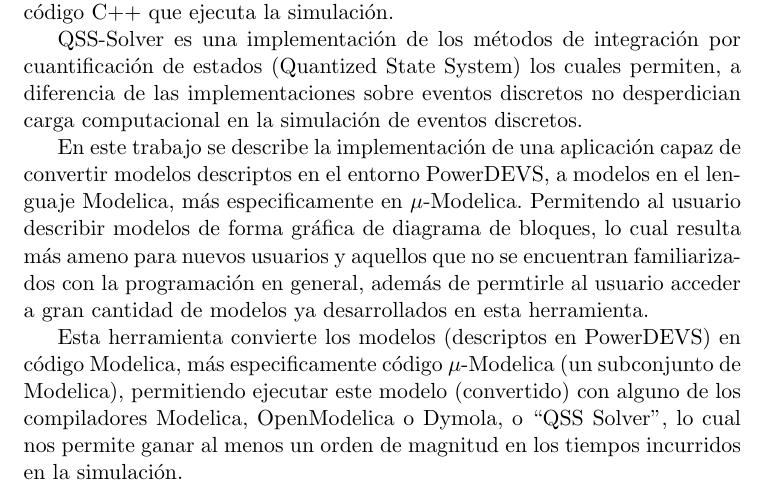
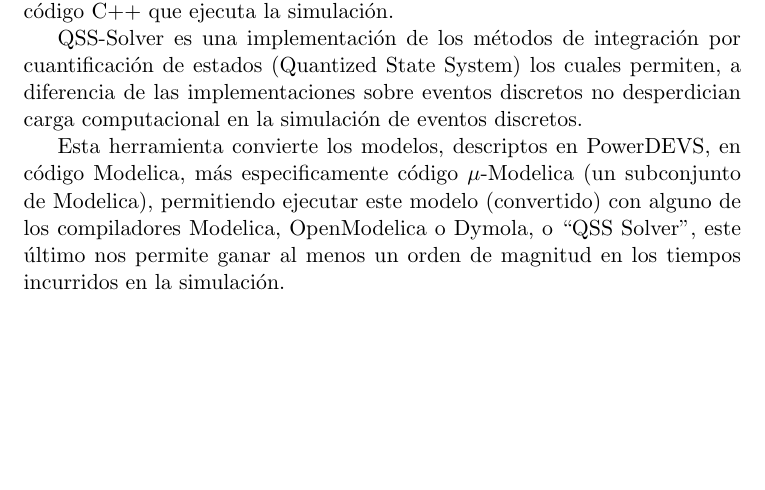
Before and after one commit to lucciano/pd2mo, a LaTeX document (doc/tesina/tesina_luciano.tex): part of page 4 of 60, cut so that both start at the same text, the shorter picture padded with empty space. Compiled offline with pdfLaTeX.

Commit message:
intro repetitiva

```diff
--- a/doc/tesina/tesina_luciano.tex
+++ b/doc/tesina/tesina_luciano.tex
@@ -111,9 +111,7 @@
 
 QSS-Solver es una implementación de los métodos de integración por cuantificación de estados (Quantized State System) los cuales permiten, a diferencia de las implementaciones sobre eventos discretos no desperdician carga computacional en la simulación de eventos discretos.
 
-En este trabajo se describe la implementación de una aplicación capaz de convertir modelos descriptos en el entorno PowerDEVS, a modelos en el lenguaje Modelica, más especificamente en $\mu$-Modelica. Permitendo al usuario describir modelos de forma gráfica de diagrama de bloques, lo cual resulta más ameno para nuevos usuarios y aquellos que no se encuentran familiarizados con la programación en general, además de permtirle al usuario acceder a gran cantidad de modelos ya desarrollados en esta herramienta.
-
-Esta herramienta convierte los modelos (descriptos en PowerDEVS) en código Modelica, más especificamente código $\mu$-Modelica (un subconjunto de Modelica), permitiendo ejecutar este modelo (convertido) con alguno de los compiladores Modelica, OpenModelica o Dymola, o \quotes{QSS Solver}, lo cual nos permite ganar al menos un orden de magnitud en los tiempos incurridos en la simulación.
+Esta herramienta convierte los modelos, descriptos en PowerDEVS, en código Modelica, más especificamente código $\mu$-Modelica (un subconjunto de Modelica), permitiendo ejecutar este modelo (convertido) con alguno de los compiladores Modelica, OpenModelica o Dymola, o \quotes{QSS Solver}, este último nos permite ganar al menos un orden de magnitud en los tiempos incurridos en la simulación.
 
 \end{abstract}
 
```
